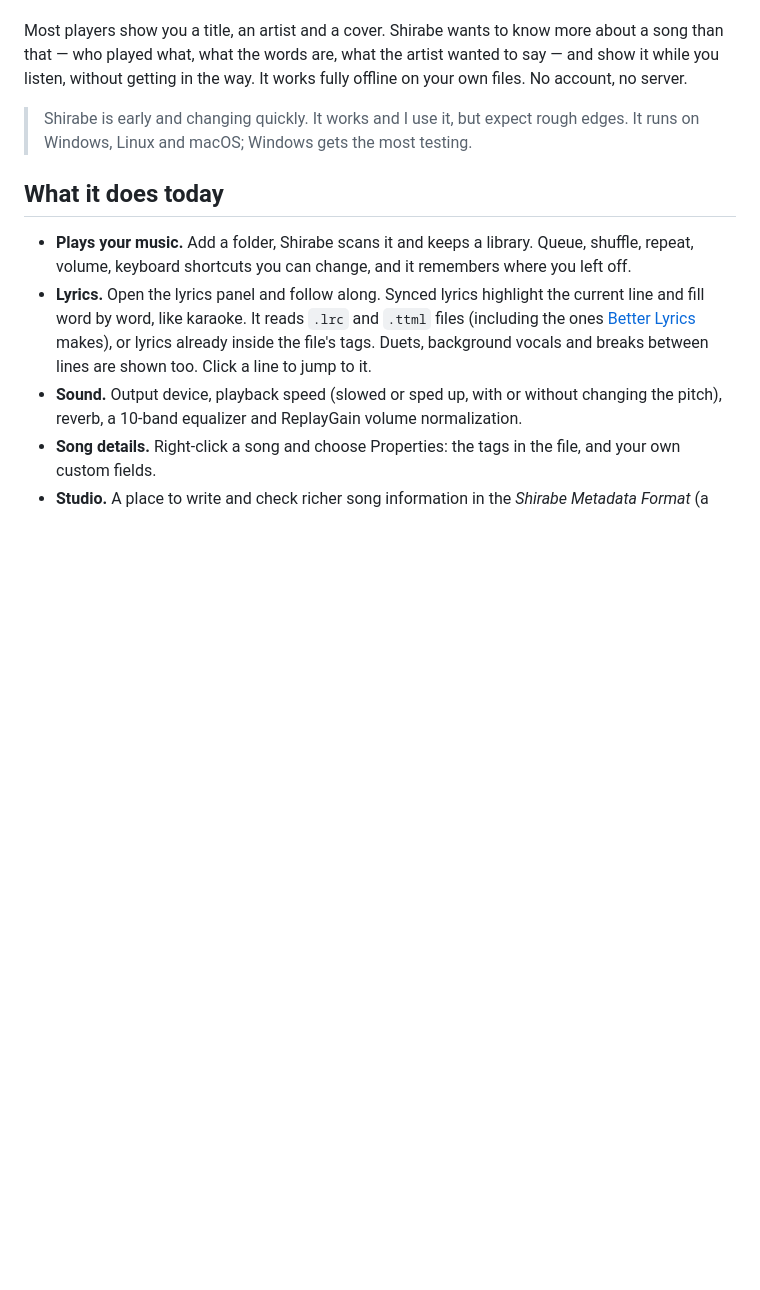
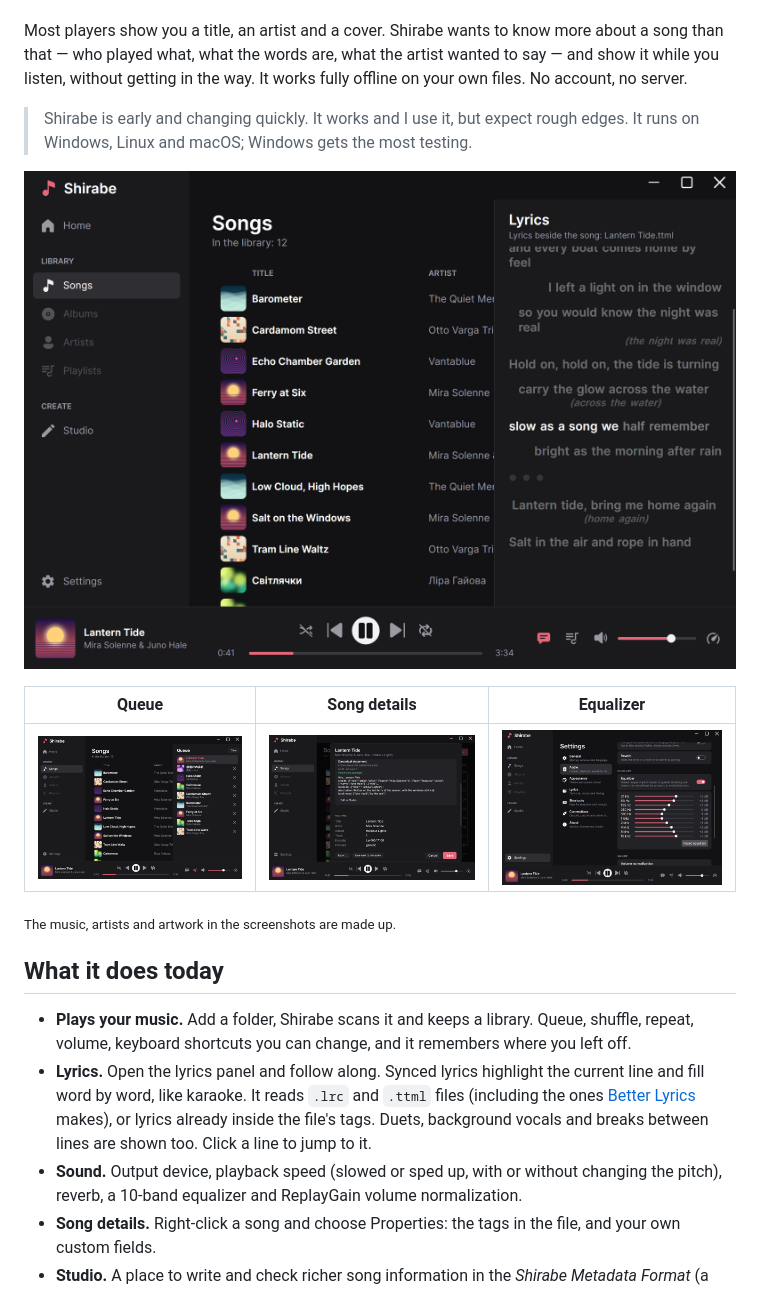
Before and after one commit to zimavi/Shirabe.Client, a Markdown page: README.md, the part around the change. Drawn GitHub-style; pictures changed too: screenshots/details.png (added), screenshots/equalizer.png (added), screenshots/lyrics.png (added); blank space fills up the shorter version.

```diff
--- a/README.md
+++ b/README.md
@@ -8,6 +8,14 @@ It works fully offline on your own files. No account, no server.
 
 > Shirabe is early and changing quickly. It works and I use it, but expect rough edges.
 > It runs on Windows, Linux and macOS; Windows gets the most testing.
+
+![Shirabe playing a song, with synced lyrics filling in word by word](screenshots/lyrics.png)
+
+| Queue | Song details | Equalizer |
+|---|---|---|
+| ![The play queue beside the song list](screenshots/queue.png) | ![A song's metadata document and file tags](screenshots/details.png) | ![The 10-band equalizer in the audio settings](screenshots/equalizer.png) |
+
+<sub>The music, artists and artwork in the screenshots are made up.</sub>
 
 ## What it does today
 
```
Also changed, not shown: 1 other file.
